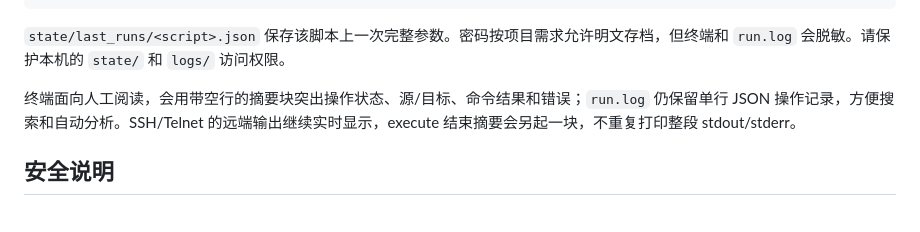
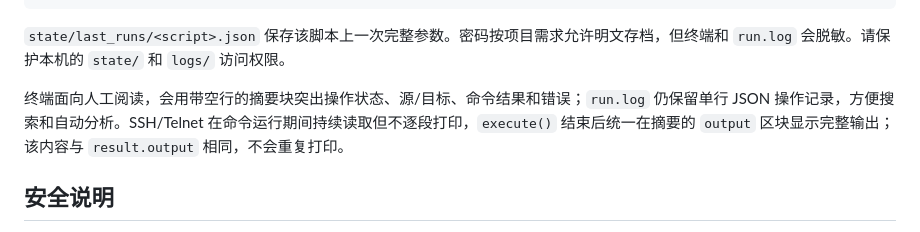
Before and after one commit to thestuckedcat/AutoEnv, a Markdown page: README.md, the part around the change. Rendered like a GitHub page.

Commit message:
refactor: print command output once at completion

```diff
--- a/README.md
+++ b/README.md
@@ -124,7 +124,7 @@ logs/<run_id>/
 
 `state/last_runs/<script>.json` 保存该脚本上一次完整参数。密码按项目需求允许明文存档，但终端和 `run.log` 会脱敏。请保护本机的 `state/` 和 `logs/` 访问权限。
 
-终端面向人工阅读，会用带空行的摘要块突出操作状态、源/目标、命令结果和错误；`run.log` 仍保留单行 JSON 操作记录，方便搜索和自动分析。SSH/Telnet 的远端输出继续实时显示，execute 结束摘要会另起一块，不重复打印整段 stdout/stderr。
+终端面向人工阅读，会用带空行的摘要块突出操作状态、源/目标、命令结果和错误；`run.log` 仍保留单行 JSON 操作记录，方便搜索和自动分析。SSH/Telnet 在命令运行期间持续读取但不逐段打印，`execute()` 结束后统一在摘要的 `output` 区块显示完整输出；该内容与 `result.output` 相同，不会重复打印。
 
 ## 安全说明
 
```
